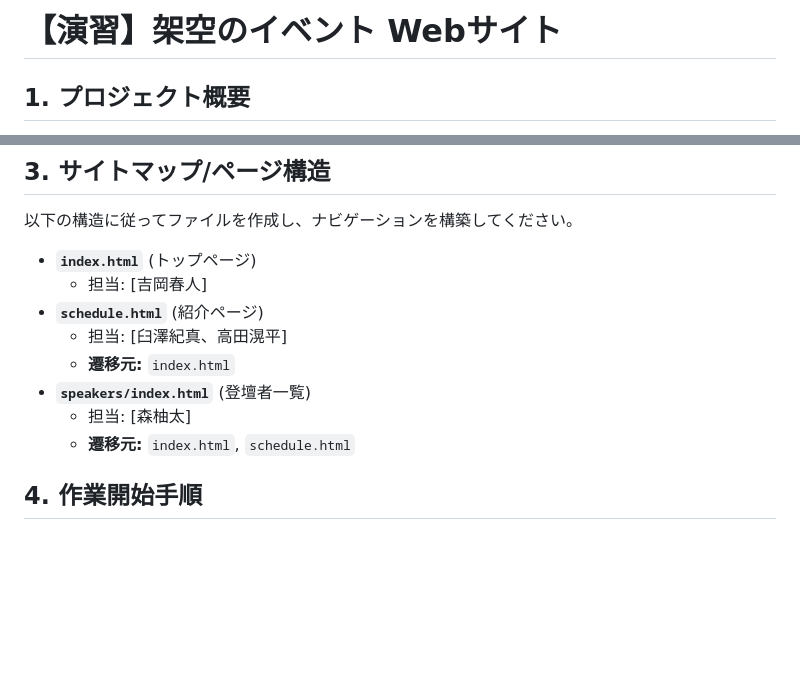
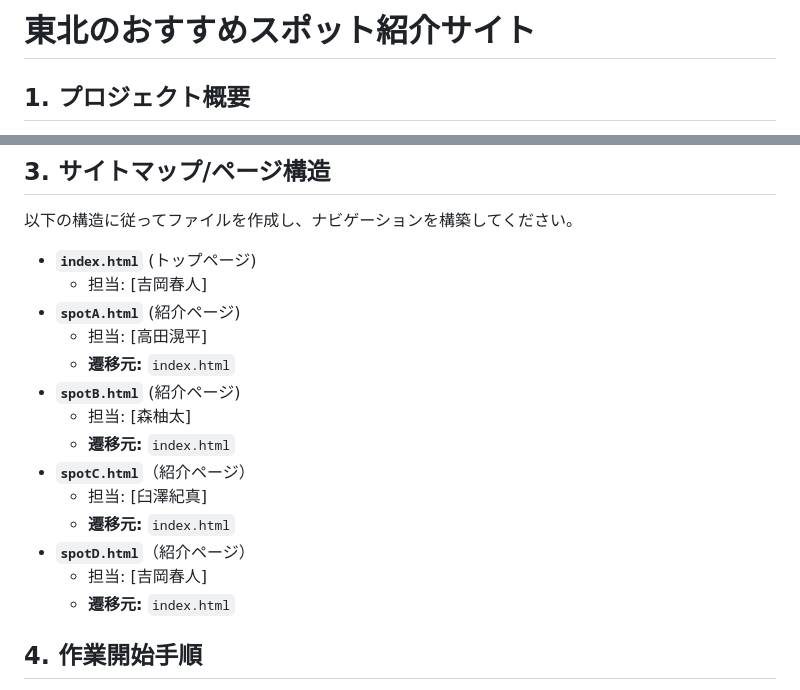
Before and after one commit to moyunono1819/git-teamb, a Markdown page: README.md, 2 parts joined by grey strips. GitHub-like rendering; blank space fills up the shorter version.

Commit message:
ページ構造説明の修正

```diff
--- a/README.md
+++ b/README.md
@@ -1,4 +1,4 @@
-# 【演習】架空のイベント Webサイト
+# 東北のおすすめスポット紹介サイト
 
 ## 1. プロジェクト概要
 
@@ -58,12 +58,18 @@
 
 * **`index.html`** (トップページ)
     * 担当: [吉岡春人]
-* **`schedule.html`** (紹介ページ)
-    * 担当: [臼澤紀真、高田滉平]
+* **`spotA.html`** (紹介ページ)
+    * 担当: [高田滉平]
     * **遷移元:** `index.html`
-* **`speakers/index.html`** (登壇者一覧)
+* **`spotB.html`** (紹介ページ)
     * 担当: [森柚太]
-    * **遷移元:** `index.html`, `schedule.html`
+    * **遷移元:** `index.html`
+* **`spotC.html`**（紹介ページ）
+    * 担当: [臼澤紀真]
+    * **遷移元:** `index.html`
+* **`spotD.html`**（紹介ページ）
+    * 担当: [吉岡春人]
+    * **遷移元:** `index.html`
 
 ## 4. 作業開始手順
 
```
